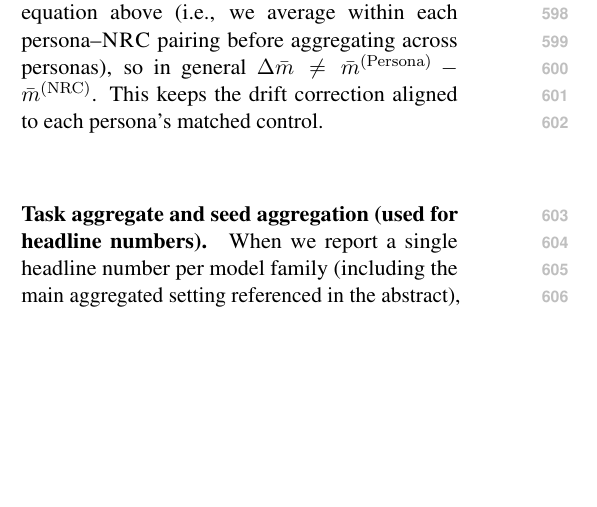
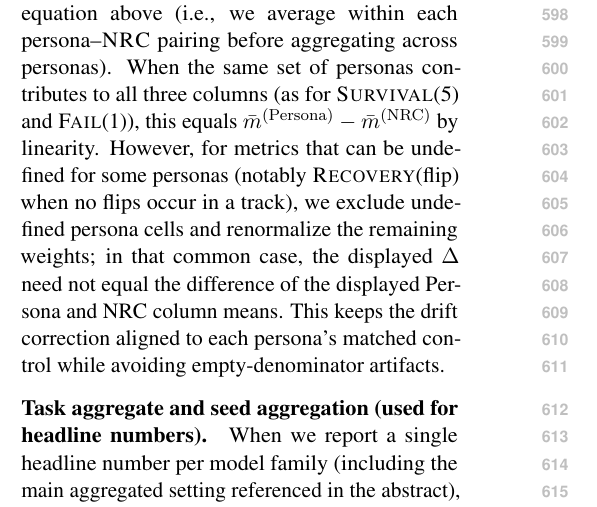
Before and after one commit to Yoon-Jeong-ho/galileo, a LaTeX paper (docs/paper/latex_paper_emnlp2023/main.tex): part of one column of page 7 of 16, cut so that both start at the same text, the shorter picture padded with empty space. Compiled offline with pdfLaTeX.

Commit message:
Clarify when delta column equals Persona-NRC means

```diff
--- a/docs/paper/latex_paper_emnlp2023/main.tex
+++ b/docs/paper/latex_paper_emnlp2023/main.tex
@@ -376,7 +376,8 @@ where $m^{(\mathrm{NRC},p)}$ denotes the NRC track paired to persona $p$ under m
 \bar{m}^{(\mathrm{Persona})}=\tfrac{1}{|\mathcal{P}|}\sum_{p\in\mathcal{P}} m^{(p)},\;
 \bar{m}^{(\mathrm{NRC})}=\tfrac{1}{|\mathcal{P}|}\sum_{p\in\mathcal{P}} m^{(\mathrm{NRC},p)}
 \).
-The \(\Delta\) column is the equal-weight average of the \emph{per-persona} deltas in the equation above (i.e., we average within each persona--\NRC{} pairing before aggregating across personas), so in general \(\Delta\bar{m}\neq \bar{m}^{(\mathrm{Persona})}-\bar{m}^{(\mathrm{NRC})}\). This keeps the drift correction aligned to each persona's matched control.
+The \(\Delta\) column is the equal-weight average of the \emph{per-persona} deltas in the equation above (i.e., we average within each persona--\NRC{} pairing before aggregating across personas). When the same set of personas contributes to all three columns (as for \SurvivalAt{5} and \FailAt{1}), this equals \(\bar{m}^{(\mathrm{Persona})}-\bar{m}^{(\mathrm{NRC})}\) by linearity.
+However, for metrics that can be undefined for some personas (notably \RecoveryAtFlip{} when no flips occur in a track), we exclude undefined persona cells and renormalize the remaining weights; in that common case, the displayed \(\Delta\) need not equal the difference of the displayed Persona and NRC column means. This keeps the drift correction aligned to each persona's matched control while avoiding empty-denominator artifacts.
 
 \paragraph{Task aggregate and seed aggregation (used for headline numbers).}
 When we report a single headline number per model family (including the main aggregated setting referenced in the abstract), we aggregate persona--\NRC{} \emph{deltas} in three stages. \textbf{Macro-averaging note:} our default aggregates are \emph{equal-weight} over personas and tasks (not weighted by dataset size). This avoids having one large benchmark dominate the headline effect, but it means the aggregate should be read as an ``average pressure effect across tasks'' rather than a micro-average over all examples.
```
